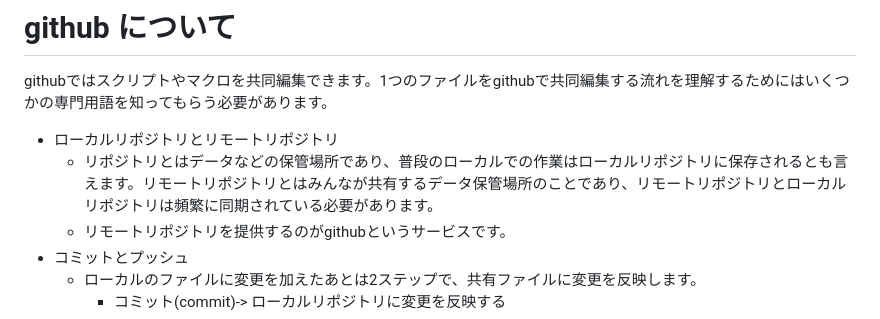
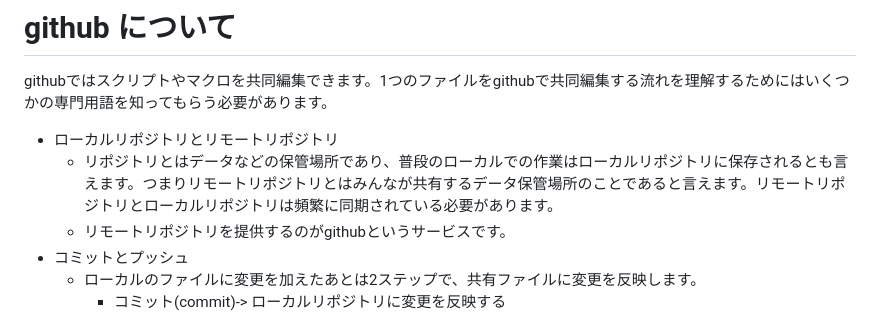
Before and after one commit to SATSUKIUM/2024B4Experiment, a Markdown page: README.md, the part around the change. GitHub-like rendering.

```diff
--- a/README.md
+++ b/README.md
@@ -6,7 +6,7 @@
 
 githubではスクリプトやマクロを共同編集できます。1つのファイルをgithubで共同編集する流れを理解するためにはいくつかの専門用語を知ってもらう必要があります。
 - ローカルリポジトリとリモートリポジトリ
-    - リポジトリとはデータなどの保管場所であり、普段のローカルでの作業はローカルリポジトリに保存されるとも言えます。リモートリポジトリとはみんなが共有するデータ保管場所のことであり、リモートリポジトリとローカルリポジトリは頻繁に同期されている必要があります。
+    - リポジトリとはデータなどの保管場所であり、普段のローカルでの作業はローカルリポジトリに保存されるとも言えます。つまりリモートリポジトリとはみんなが共有するデータ保管場所のことであると言えます。リモートリポジトリとローカルリポジトリは頻繁に同期されている必要があります。
     - リモートリポジトリを提供するのがgithubというサービスです。
 - コミットとプッシュ
     - ローカルのファイルに変更を加えたあとは2ステップで、共有ファイルに変更を反映します。
```
